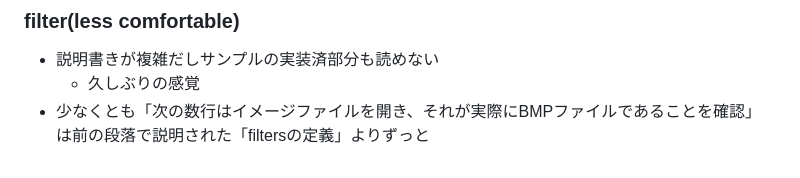
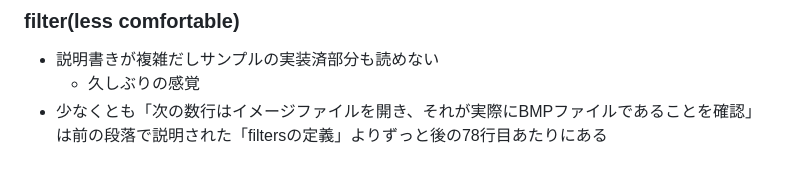
Before and after one commit to zer0-u/cs50, a Markdown page: 4_Memory/memo.md, the part around the change. Drawn GitHub-style.

Commit message:
Sat, Jan 14, 2023, 4:55 AM +00:00

```diff
--- a/4_Memory/memo.md
+++ b/4_Memory/memo.md
@@ -148,4 +148,4 @@
 ### filter(less comfortable)
 - 説明書きが複雑だしサンプルの実装済部分も読めない
     - 久しぶりの感覚
-- 少なくとも「次の数行はイメージファイルを開き、それが実際にBMPファイルであることを確認」は前の段落で説明された「filtersの定義」よりずっと
+- 少なくとも「次の数行はイメージファイルを開き、それが実際にBMPファイルであることを確認」は前の段落で説明された「filtersの定義」よりずっと後の78行目あたりにある
```
